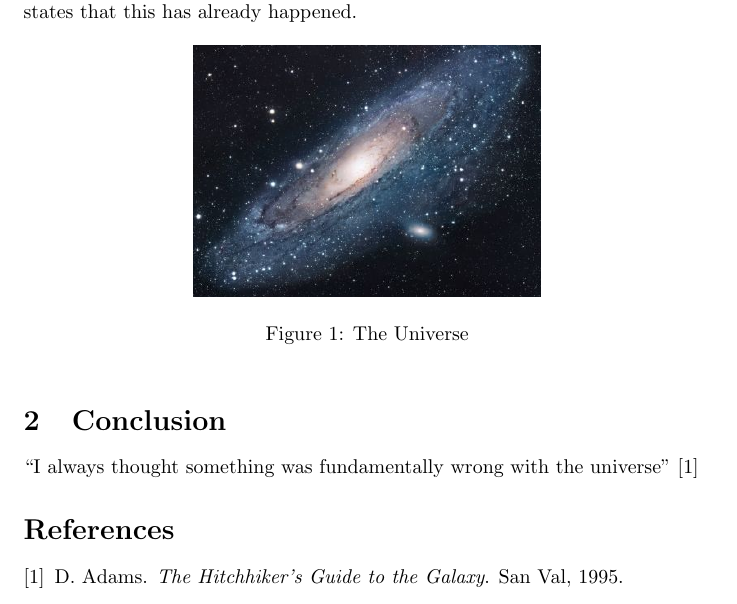
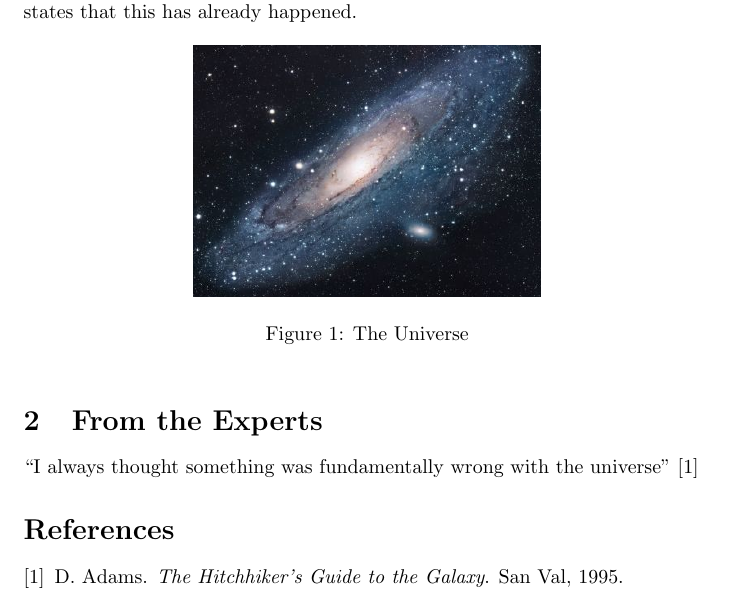
Before and after one commit to BayAreaLearningPartners/welcome-to-git, a LaTeX problem sheet (overleaf-example/main.tex): part of the page, cut so that both start at the same text. Compiled offline with pdfLaTeX.

Commit message:
Rename second section heading
To "From the Experts"

```diff
--- a/overleaf-example/main.tex
+++ b/overleaf-example/main.tex
@@ -23,7 +23,7 @@ There is another theory which states that this has already happened.
 \label{fig:universe}
 \end{figure}
 
-\section{Conclusion}
+\section{From the Experts}
 ``I always thought something was fundamentally wrong with the universe'' \citep{adams1995hitchhiker}
 
 \bibliographystyle{plain}
```
